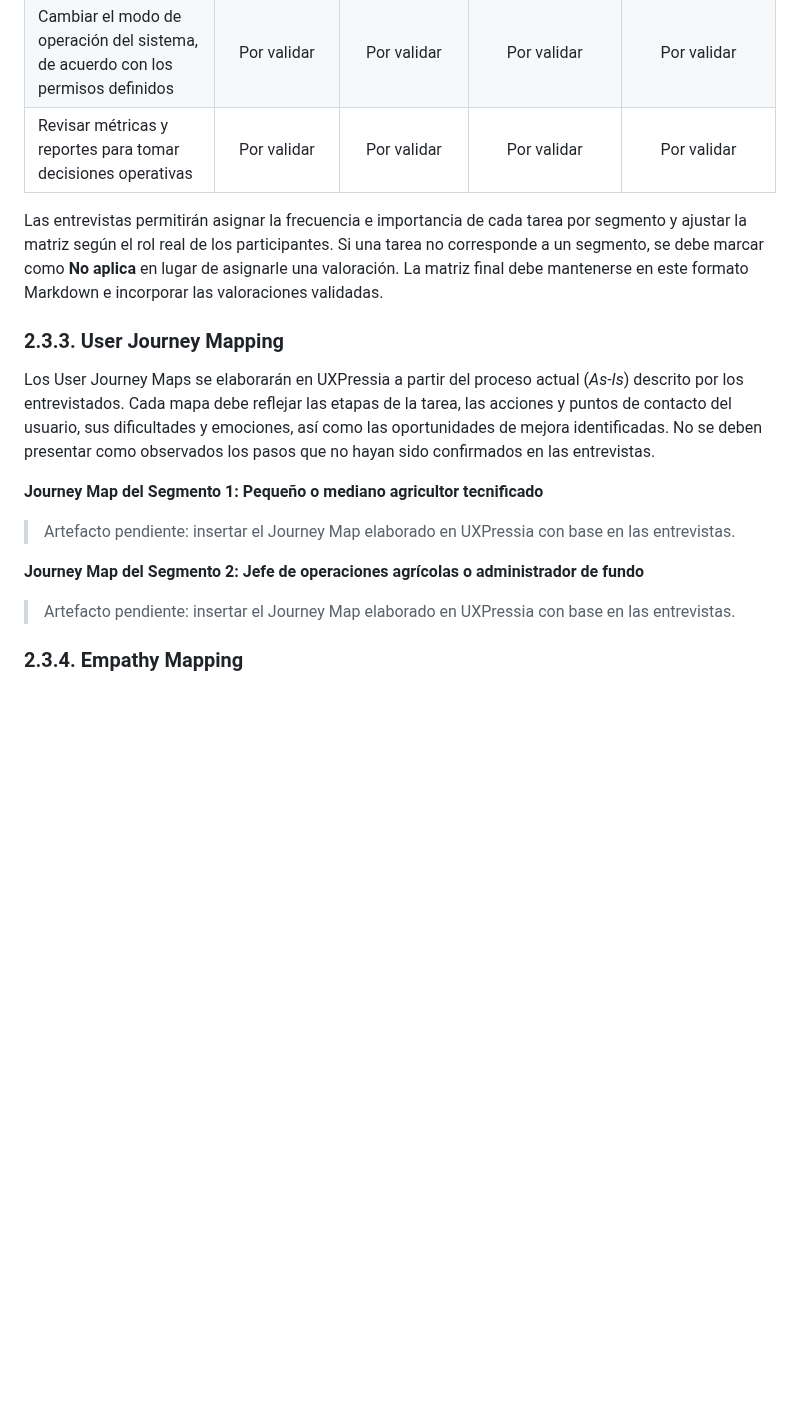
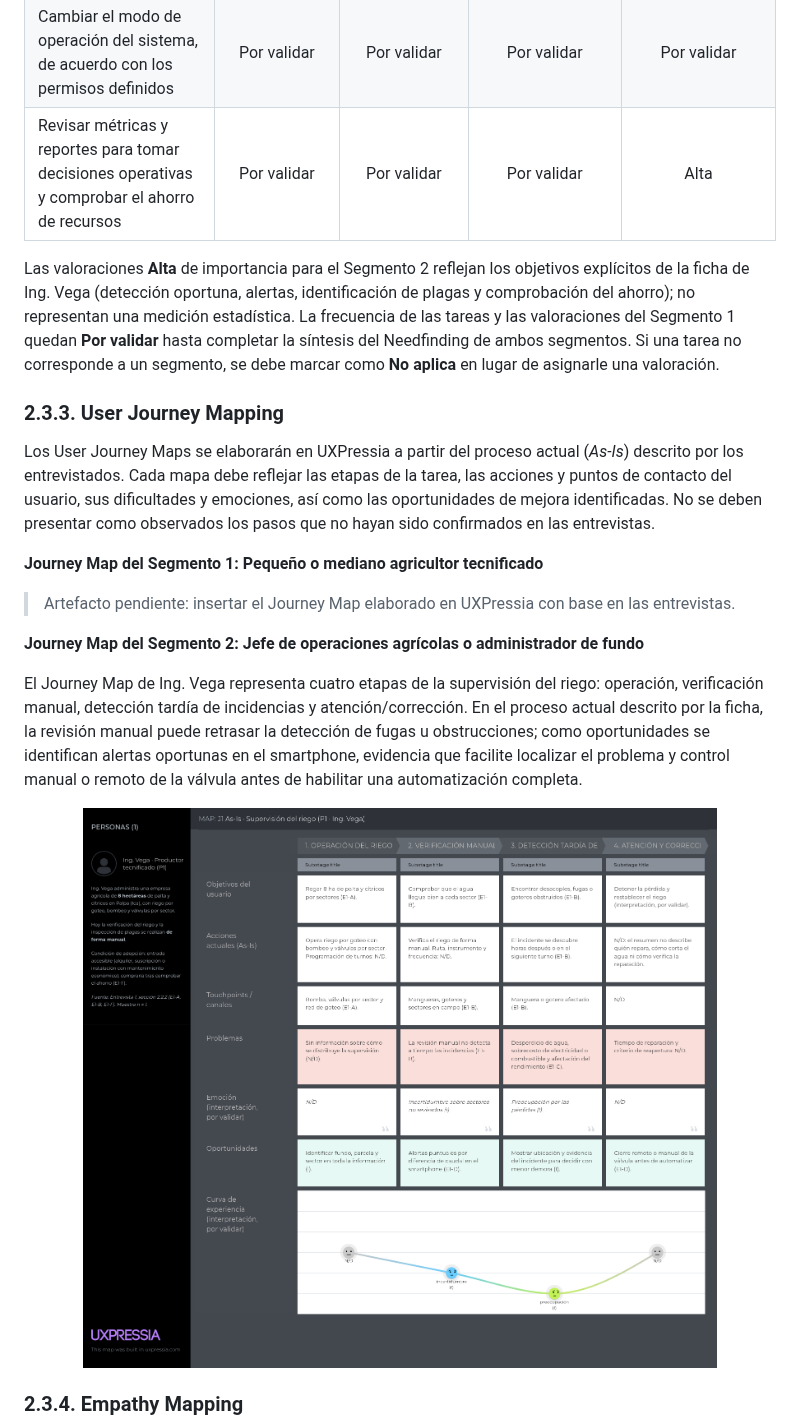
Before and after one commit to upc-pre-202620-AgroLeak-Final-Project/Project-report, a Markdown page: docs/02-capitulo-2.md, the part around one of its changes. GitHub-like rendering; pictures changed too: assets/ing-vega-journey-map.png (added); blank space fills up the shorter version.

```diff
--- a/docs/02-capitulo-2.md
+++ b/docs/02-capitulo-2.md
@@ -582,9 +584,9 @@ Las tareas que se muestran a continuación se identificaron a partir de los fluj
 | Configurar o actualizar fundos, parcelas, sectores y cultivos | Por validar | Por validar | Por validar | Por validar |
 | Registrar dispositivos y asignarlos a un sector | Por validar | Por validar | Por validar | Por validar |
 | Cambiar el modo de operación del sistema, de acuerdo con los permisos definidos | Por validar | Por validar | Por validar | Por validar |
-| Revisar métricas y reportes para tomar decisiones operativas | Por validar | Por validar | Por validar | Por validar |
+| Revisar métricas y reportes para tomar decisiones operativas y comprobar el ahorro de recursos | Por validar | Por validar | Por validar | Alta |
 
-Las entrevistas permitirán asignar la frecuencia e importancia de cada tarea por segmento y ajustar la matriz según el rol real de los participantes. Si una tarea no corresponde a un segmento, se debe marcar como **No aplica** en lugar de asignarle una valoración. La matriz final debe mantenerse en este formato Markdown e incorporar las valoraciones validadas.
+Las valoraciones **Alta** de importancia para el Segmento 2 reflejan los objetivos explícitos de la ficha de Ing. Vega (detección oportuna, alertas, identificación de plagas y comprobación del ahorro); no representan una medición estadística. La frecuencia de las tareas y las valoraciones del Segmento 1 quedan **Por validar** hasta completar la síntesis del Needfinding de ambos segmentos. Si una tarea no corresponde a un segmento, se debe marcar como **No aplica** en lugar de asignarle una valoración.
 
 ### 2.3.3. User Journey Mapping
 
@@ -596,7 +598,9 @@ Los User Journey Maps se elaborarán en UXPressia a partir del proceso actual (*
 
 **Journey Map del Segmento 2: Jefe de operaciones agrícolas o administrador de fundo**
 
-> Artefacto pendiente: insertar el Journey Map elaborado en UXPressia con base en las entrevistas.
+El Journey Map de Ing. Vega representa cuatro etapas de la supervisión del riego: operación, verificación manual, detección tardía de incidencias y atención/corrección. En el proceso actual descrito por la ficha, la revisión manual puede retrasar la detección de fugas u obstrucciones; como oportunidades se identifican alertas oportunas en el smartphone, evidencia que facilite localizar el problema y control manual o remoto de la válvula antes de habilitar una automatización completa.
+
+<img src="../assets/ing-vega-journey-map.png" alt="User Journey Map de Ing. Vega, jefe de operaciones agrícolas" width="100%">
 
 ### 2.3.4. Empathy Mapping
 
```
Also changed, not shown: other parts of docs/02-capitulo-2.md (+10 -6 lines), assets/ing-vega-empathy-map.png (added), assets/ing-vega-person.png (added).
